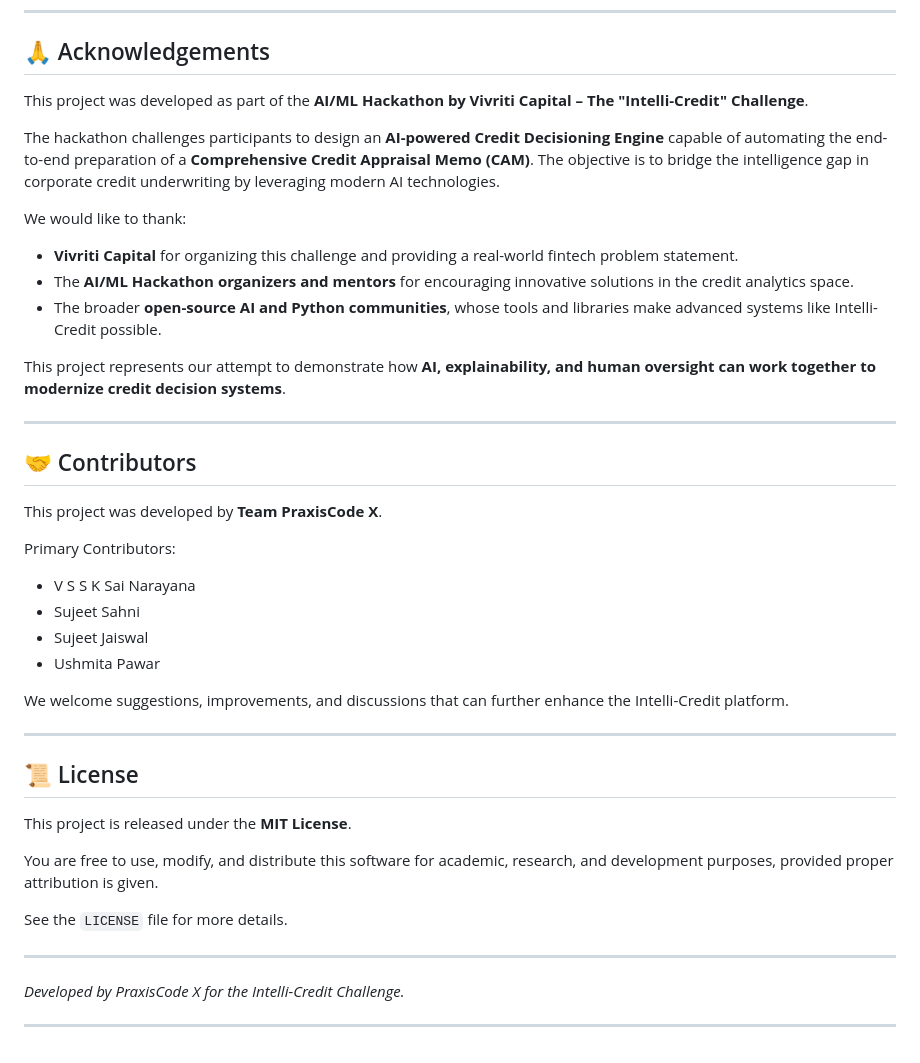
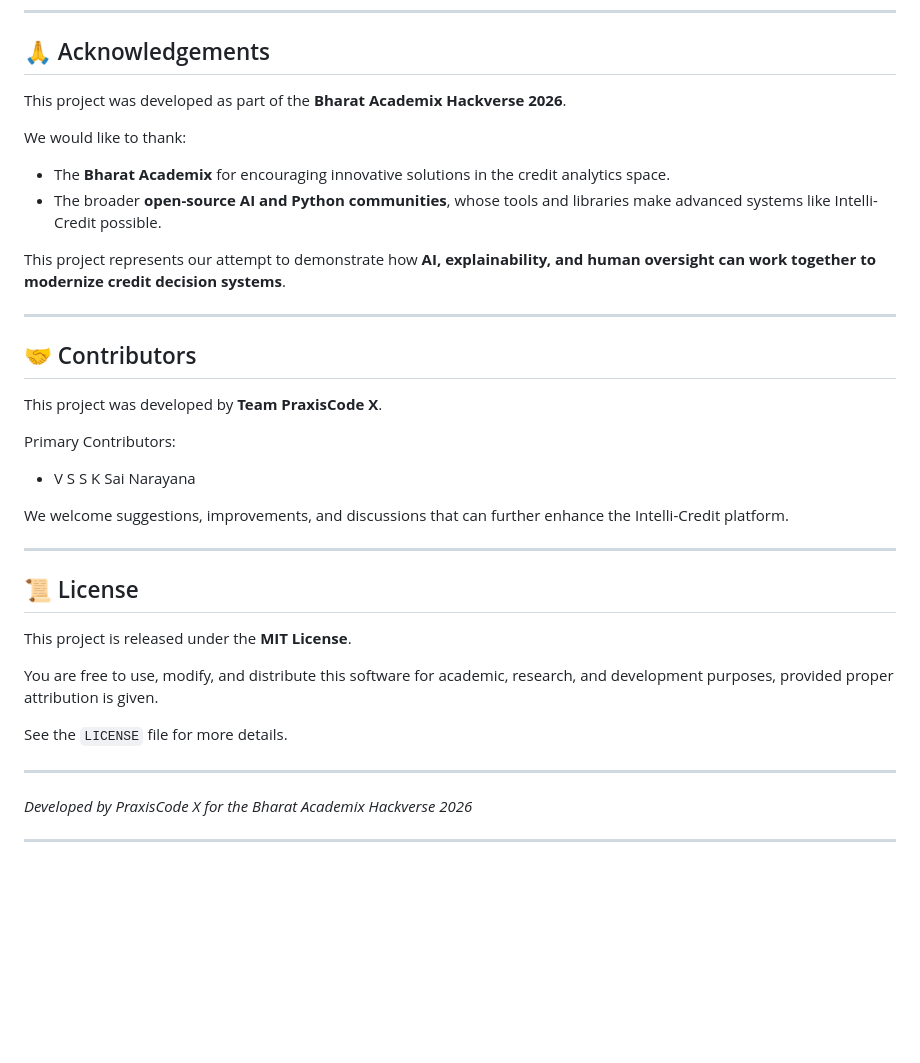
Before and after one commit to 1919-14/Intelli-Credit_AI_Credit_Decisioning_Engine, a Markdown page: README.md, the part around the change. GitHub-like rendering; blank space fills up the shorter version.

```diff
--- a/README.md
+++ b/README.md
@@ -355,14 +355,13 @@ Our team designed and implemented the **Intelli-Credit Decisioning Engine**, com
 
 ## 🙏 Acknowledgements
 
-This project was developed as part of the **AI/ML Hackathon by Vivriti Capital – The "Intelli-Credit" Challenge**.
+This project was developed as part of the **Bharat Academix Hackverse 2026**.
 
-The hackathon challenges participants to design an **AI-powered Credit Decisioning Engine** capable of automating the end-to-end preparation of a **Comprehensive Credit Appraisal Memo (CAM)**. The objective is to bridge the intelligence gap in corporate credit underwriting by leveraging modern AI technologies.
 
 We would like to thank:
 
-- **Vivriti Capital** for organizing this challenge and providing a real-world fintech problem statement.
-- The **AI/ML Hackathon organizers and mentors** for encouraging innovative solutions in the credit analytics space.
+
+- The **Bharat Academix** for encouraging innovative solutions in the credit analytics space.
 - The broader **open-source AI and Python communities**, whose tools and libraries make advanced systems like Intelli-Credit possible.
 
 This project represents our attempt to demonstrate how **AI, explainability, and human oversight can work together to modernize credit decision systems**.
@@ -375,9 +374,7 @@ This project was developed by **Team PraxisCode X**.
 Primary Contributors:
 
 - V S S K Sai Narayana
-- Sujeet Sahni
-- Sujeet Jaiswal
-- Ushmita Pawar
+
 
 We welcome suggestions, improvements, and discussions that can further enhance the Intelli-Credit platform.
 
@@ -391,7 +388,7 @@ You are free to use, modify, and distribute this software for academic, research
 See the `LICENSE` file for more details.
 
 ---
-*Developed by PraxisCode X for the Intelli-Credit Challenge.*
+*Developed by PraxisCode X for the Bharat Academix Hackverse 2026*
 
 
 ---
```
